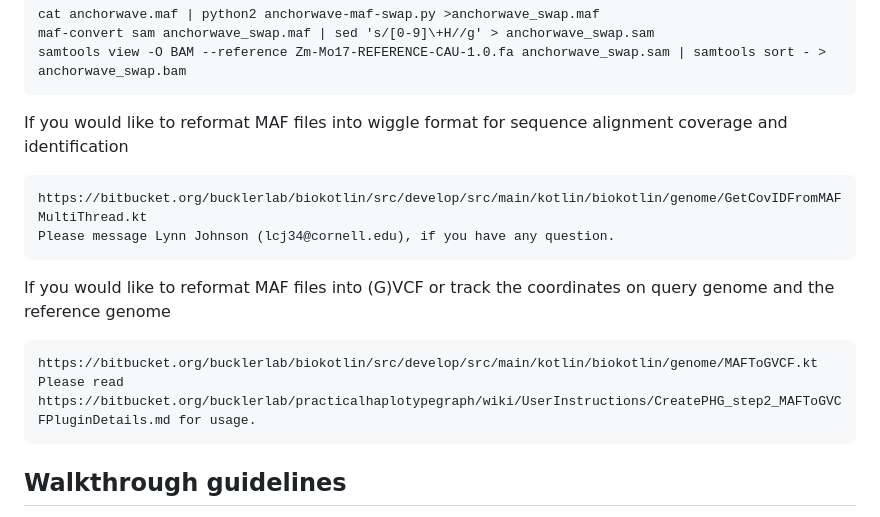
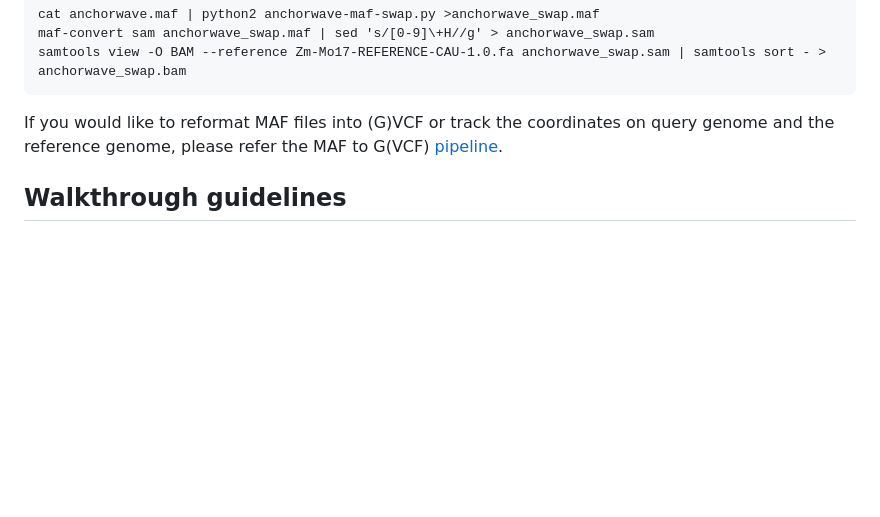
Before and after one commit to baoxingsong/AnchorWave, a Markdown page: README.md, the part around the change. GitHub-like rendering; blank space fills up the shorter version.

Commit message:
Update README.md
 the MAF to G(VCF) pipeline.

````diff
--- a/README.md
+++ b/README.md
@@ -366,17 +366,8 @@ cat anchorwave.maf | python2 anchorwave-maf-swap.py >anchorwave_swap.maf
 maf-convert sam anchorwave_swap.maf | sed 's/[0-9]\+H//g' > anchorwave_swap.sam
 samtools view -O BAM --reference Zm-Mo17-REFERENCE-CAU-1.0.fa anchorwave_swap.sam | samtools sort - > anchorwave_swap.bam
 ```
-If you would like to reformat MAF files into wiggle format for sequence alignment coverage and identification
-```
-https://bitbucket.org/bucklerlab/biokotlin/src/develop/src/main/kotlin/biokotlin/genome/GetCovIDFromMAFMultiThread.kt
-Please message Lynn Johnson (lcj34@cornell.edu), if you have any question.
-```
-If you would like to reformat MAF files into (G)VCF or track the coordinates on query genome and the reference genome
-```
-https://bitbucket.org/bucklerlab/biokotlin/src/develop/src/main/kotlin/biokotlin/genome/MAFToGVCF.kt
-Please read https://bitbucket.org/bucklerlab/practicalhaplotypegraph/wiki/UserInstructions/CreatePHG_step2_MAFToGVCFPluginDetails.md for usage.
-```
-
+If you would like to reformat MAF files into (G)VCF or track the coordinates on query genome and the reference genome,
+please refer the MAF to G(VCF) [pipeline](https://github.com/baoxingsong/AnchorWave/blob/master/doc/GATK.md).
 
 ## Walkthrough guidelines
 A more detailed guideline for which algorithm to use, how to visualize the results and how to select parameters could be found at the [walkthrough guidelines](./doc/guideline.pdf).
````
